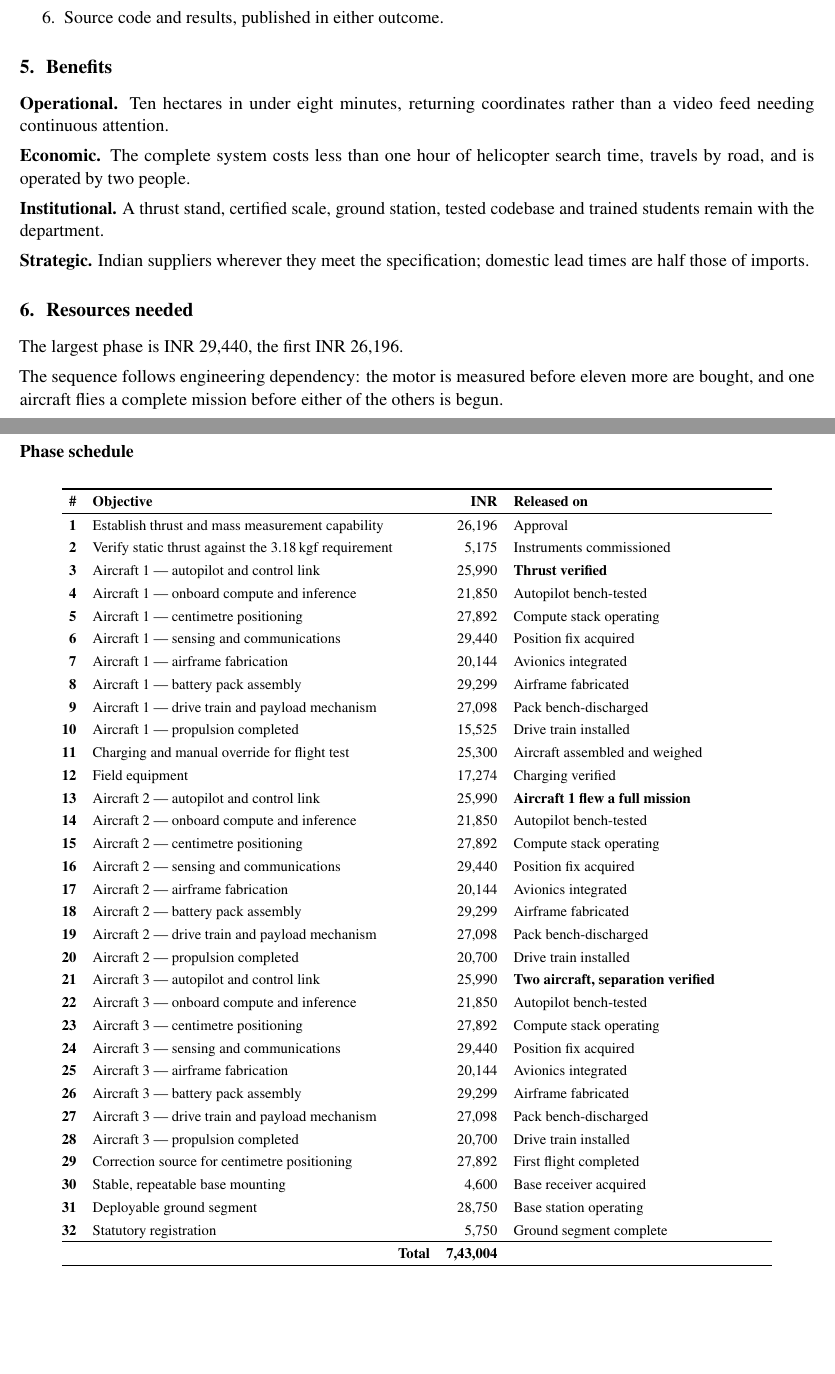
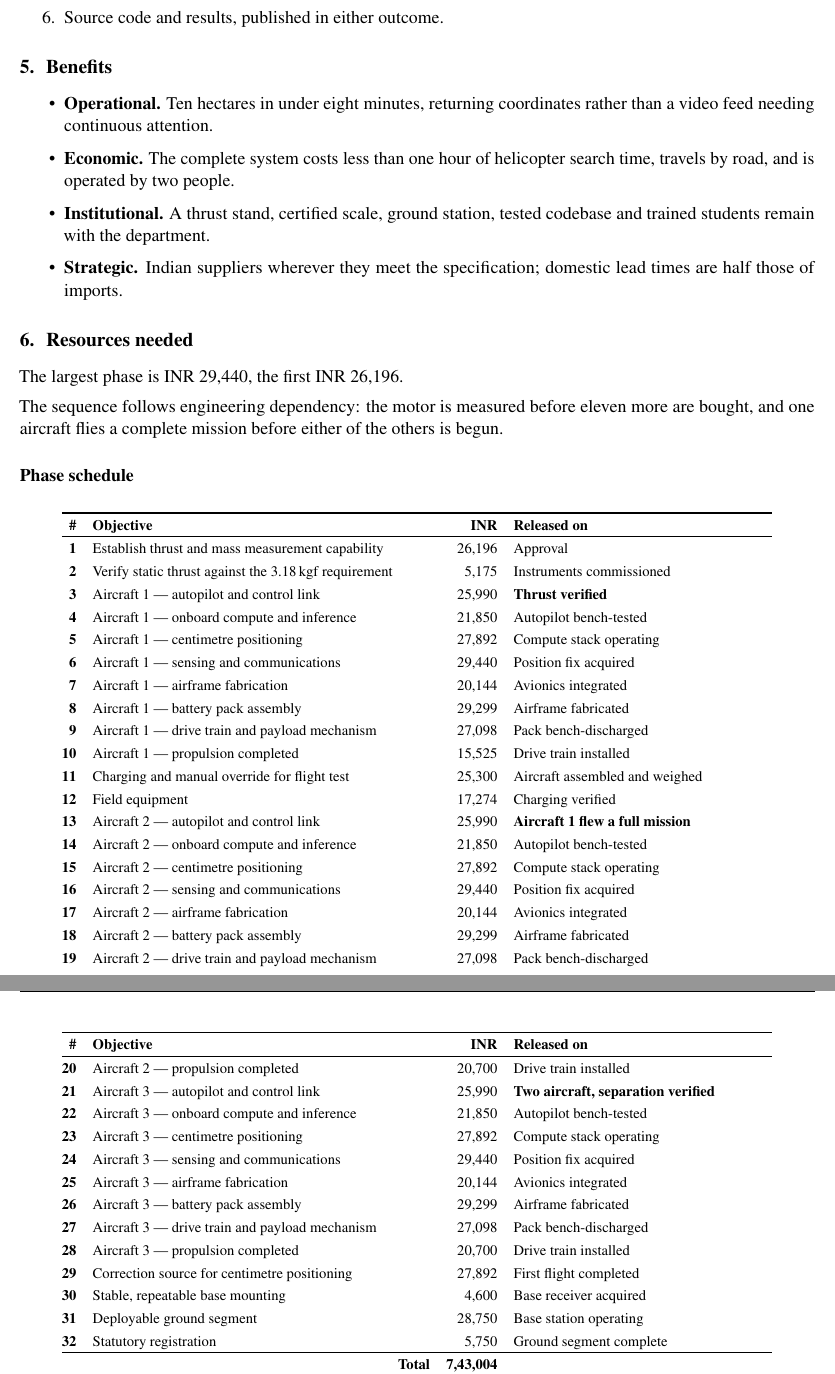
Before and after one commit to tetraethylmethane/NIDAR-RescueSwarm, a LaTeX document (docs/proposal/mentor-brief.tex): two parts of pages 2 and 3 of 6, joined at a grey line, cut so that both start at the same text, the shorter picture padded with empty space. Compiled offline with pdfLaTeX.

Commit message:
Set Benefits as a list and drop the two forced page breaks
Benefits was four parallel items set as running paragraphs, directly
under a Deliverables section that sets its parallel items as a numbered
list. The labels did not hang, so the block read as one mass. Same
treatment as Deliverables now.

The two \clearpage calls were mine, added to keep the big tables from
splitting. The phase table defines \endhead and repeats its header on
continuation pages, so it never needed them -- they only left the lower
half of pages 2 and 3 blank. Both pages now fill; still 6 pages, no
overfull boxes.

Co-Authored-By: Claude Opus 5 <noreply@anthropic.com>

```diff
--- a/docs/proposal/mentor-brief.tex
+++ b/docs/proposal/mentor-brief.tex
@@ -141,17 +141,19 @@ inference have not been combined for flood conditions.
 %-----------------------------------------------------------------------------
 \section{Benefits}
 
-\textbf{Operational.} Ten hectares in under eight minutes, returning coordinates
-rather than a video feed needing continuous attention.
-
-\textbf{Economic.} The complete system costs less than one hour of helicopter
-search time, travels by road, and is operated by two people.
-
-\textbf{Institutional.} A thrust stand, certified scale, ground station, tested
-codebase and trained students remain with the department.
-
-\textbf{Strategic.} Indian suppliers wherever they meet the specification;
-domestic lead times are half those of imports.
+% Four parallel items, so they are set as a list -- the same way Deliverables
+% above sets its parallel items. As running paragraphs the labels did not hang
+% and the block read as one mass of text.
+\begin{itemize}\itemsep2pt
+\item \textbf{Operational.} Ten hectares in under eight minutes, returning
+coordinates rather than a video feed needing continuous attention.
+\item \textbf{Economic.} The complete system costs less than one hour of
+helicopter search time, travels by road, and is operated by two people.
+\item \textbf{Institutional.} A thrust stand, certified scale, ground station,
+tested codebase and trained students remain with the department.
+\item \textbf{Strategic.} Indian suppliers wherever they meet the
+specification; domestic lead times are half those of imports.
+\end{itemize}
 
 %-----------------------------------------------------------------------------
 \section{Resources needed}
@@ -221,7 +225,6 @@ measured thrust figure. Phase 13 begins the second aircraft only after the first
 has flown a complete mission, so the largest blocks of expenditure fund
 replication of a demonstrated configuration rather than a projection.
 
-\clearpage
 \subsection{Component selection}
 
 Figures marked \textbf{V} are current Indian retail listings from a named
```
Also changed, not shown: docs/proposal/mentor-brief.pdf, docs/proposal/mentor-brief.tex (4 more changed lines).
